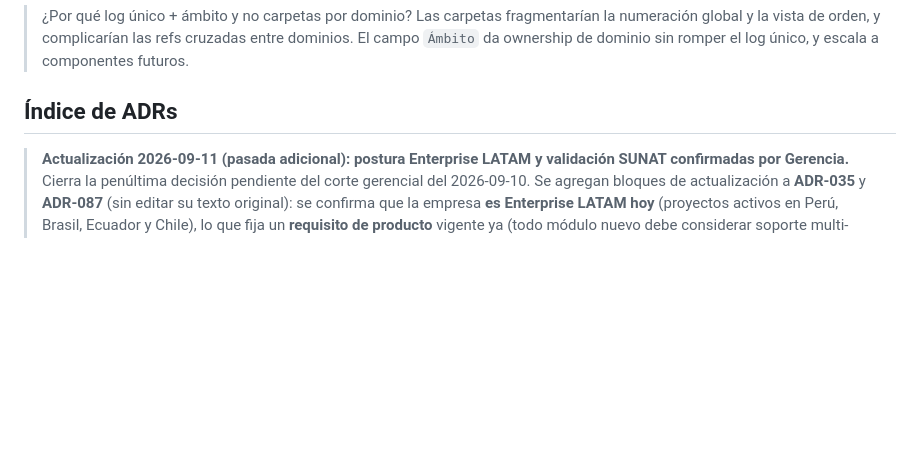
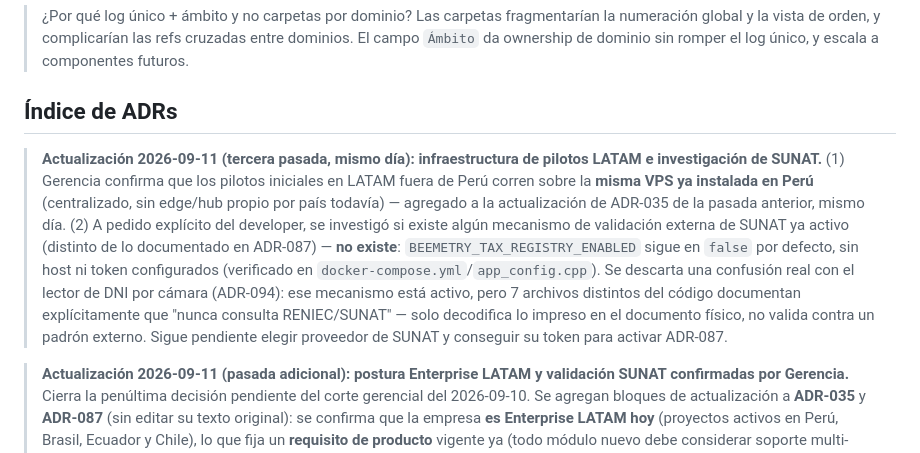
Before and after one commit to luderarmasjaimes/ControlTime, a Markdown page: docs/decisions/README.md, the part around the change. Rendered like a GitHub page; blank space fills up the shorter version.

```diff
--- a/docs/decisions/README.md
+++ b/docs/decisions/README.md
@@ -25,6 +25,22 @@ Memoria arquitectónica persistente de Beemetry 2.0. Una decisión arquitectóni
 > campo `Ámbito` da ownership de dominio sin romper el log único, y escala a componentes futuros.
 
 ## Índice de ADRs
+
+> **Actualización 2026-09-11 (tercera pasada, mismo día): infraestructura de
+> pilotos LATAM e investigación de SUNAT.** (1) Gerencia confirma que los
+> pilotos iniciales en LATAM fuera de Perú corren sobre la **misma VPS ya
+> instalada en Perú** (centralizado, sin edge/hub propio por país todavía)
+> — agregado a la actualización de ADR-035 de la pasada anterior, mismo
+> día. (2) A pedido explícito del developer, se investigó si existe algún
+> mecanismo de validación externa de SUNAT ya activo (distinto de lo
+> documentado en ADR-087) — **no existe**: `BEEMETRY_TAX_REGISTRY_ENABLED`
+> sigue en `false` por defecto, sin host ni token configurados (verificado
+> en `docker-compose.yml`/`app_config.cpp`). Se descarta una confusión real
+> con el lector de DNI por cámara (ADR-094): ese mecanismo está activo,
+> pero 7 archivos distintos del código documentan explícitamente que
+> "nunca consulta RENIEC/SUNAT" — solo decodifica lo impreso en el
+> documento físico, no valida contra un padrón externo. Sigue pendiente
+> elegir proveedor de SUNAT y conseguir su token para activar ADR-087.
 
 > **Actualización 2026-09-11 (pasada adicional): postura Enterprise LATAM y
 > validación SUNAT confirmadas por Gerencia.** Cierra la penúltima decisión
```
Also changed, not shown: docs/decisions/035-plataforma-enterprise-latam.md (+17 -1 lines).
